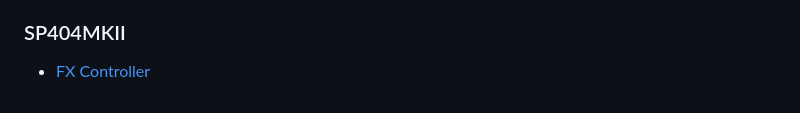
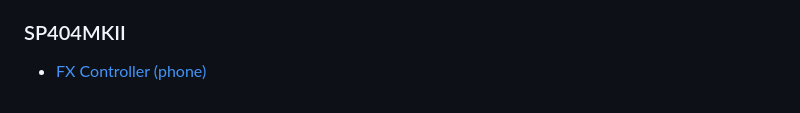
Before and after one commit to mochreach/midi-surf, a Markdown page: README.md, the part around the change. Rendered like a GitHub page.

```diff
--- a/README.md
+++ b/README.md
@@ -68,4 +68,4 @@ this list!
 
 ### SP404MKII
 
-* [FX Controller](https://midisurf.app/?page=H4sIAAAAAAAA%2F82VXWvCMBSG%2F0uuC1urTpfLKR0buonCGIgXsT3WQkylTfYl%2Fved1NZ%2BTGFhDAIiPXnfHN6n6Wn3JEjEOo4I3ZMQVgov1oxn4JCI7ebxFxDqHRxtkmnCOaTaKBnayDDhaiuIQ1gaZYQuFqUwS97PrPosxN2n9T15Y1zBhH0Q6np9pyhjQeh1UUwhDUBIQru3mCB4UtsVdqDuDVYbJgTwWpiNW%2FVe5ol5otBdGmYQNg2crYAfCUvPBMJYbc%2FYUJvq%2FplkUqEiFOcHVMuNf2Dr9zBrxYZmc7b7FKB2ENqSxzag83D9H%2Bh6zZMbYGVMd4cNm448tQFcB9dbcEs0lHsNH%2BTh8EUzVkpxQ3L8%2BqAMOlgb447jaCPxRD%2Bbthzm98zPvo9CC7oivojg6kB2IPhXIxTMETwdyA6EGWQomCPoyJYgjPD%2FB0J9ekyHpKuT2sH2kCUotNhOYJcR9CvbEoTR4xgFcwT9DbUEYR5IFMwRXJ3ZFga5Q6HFgFNy%2FNV8U%2F%2BVHL4BPw8K2HUJAAA%3D)
+* [FX Controller (phone)](https://midisurf.app/?page=H4sIAAAAAAAA%2F82VXWvCMBSG%2F0uuC1urTpfLKR0buonCGIgXsT3WQkylTfYl%2Fved1NZ%2BTGFhDAIiPXnfHN6n6Wn3JEjEOo4I3ZMQVgov1oxn4JCI7ebxFxDqHRxtkmnCOaTaKBnayDDhaiuIQ1gaZYQuFqUwS97PrPosxN2n9T15Y1zBhH0Q6np9pyhjQeh1UUwhDUBIQru3mCB4UtsVdqDuDVYbJgTwWpiNW%2FVe5ol5otBdGmYQNg2crYAfCUvPBMJYbc%2FYUJvq%2FplkUqEiFOcHVMuNf2Dr9zBrxYZmc7b7FKB2ENqSxzag83D9H%2Bh6zZMbYGVMd4cNm448tQFcB9dbcEs0lHsNH%2BTh8EUzVkpxQ3L8%2BqAMOlgb447jaCPxRD%2Bbthzm98zPvo9CC7oivojg6kB2IPhXIxTMETwdyA6EGWQomCPoyJYgjPD%2FB0J9ekyHpKuT2sH2kCUotNhOYJcR9CvbEoTR4xgFcwT9DbUEYR5IFMwRXJ3ZFga5Q6HFgFNy%2FNV8U%2F%2BVHL4BPw8K2HUJAAA%3D)
```
